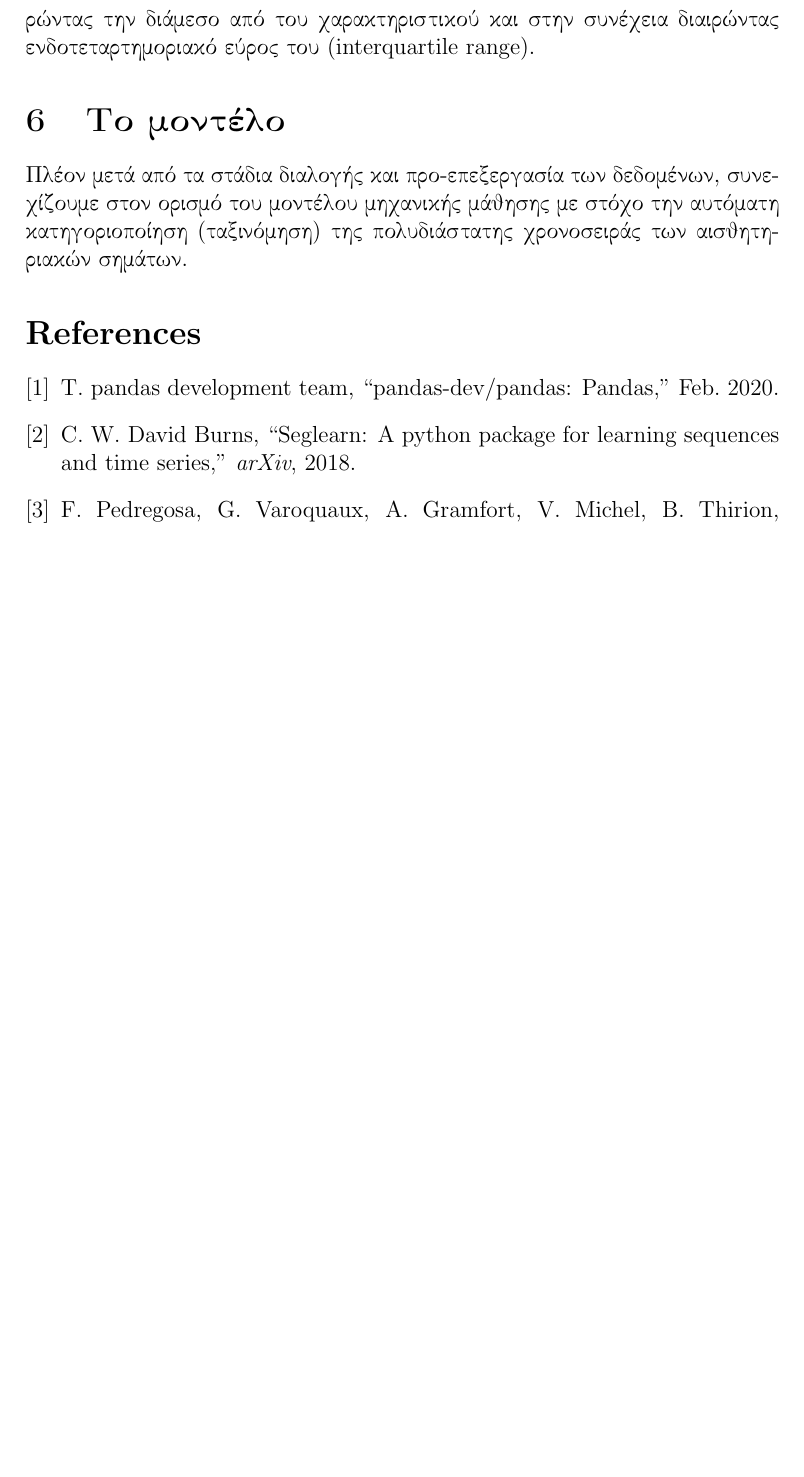
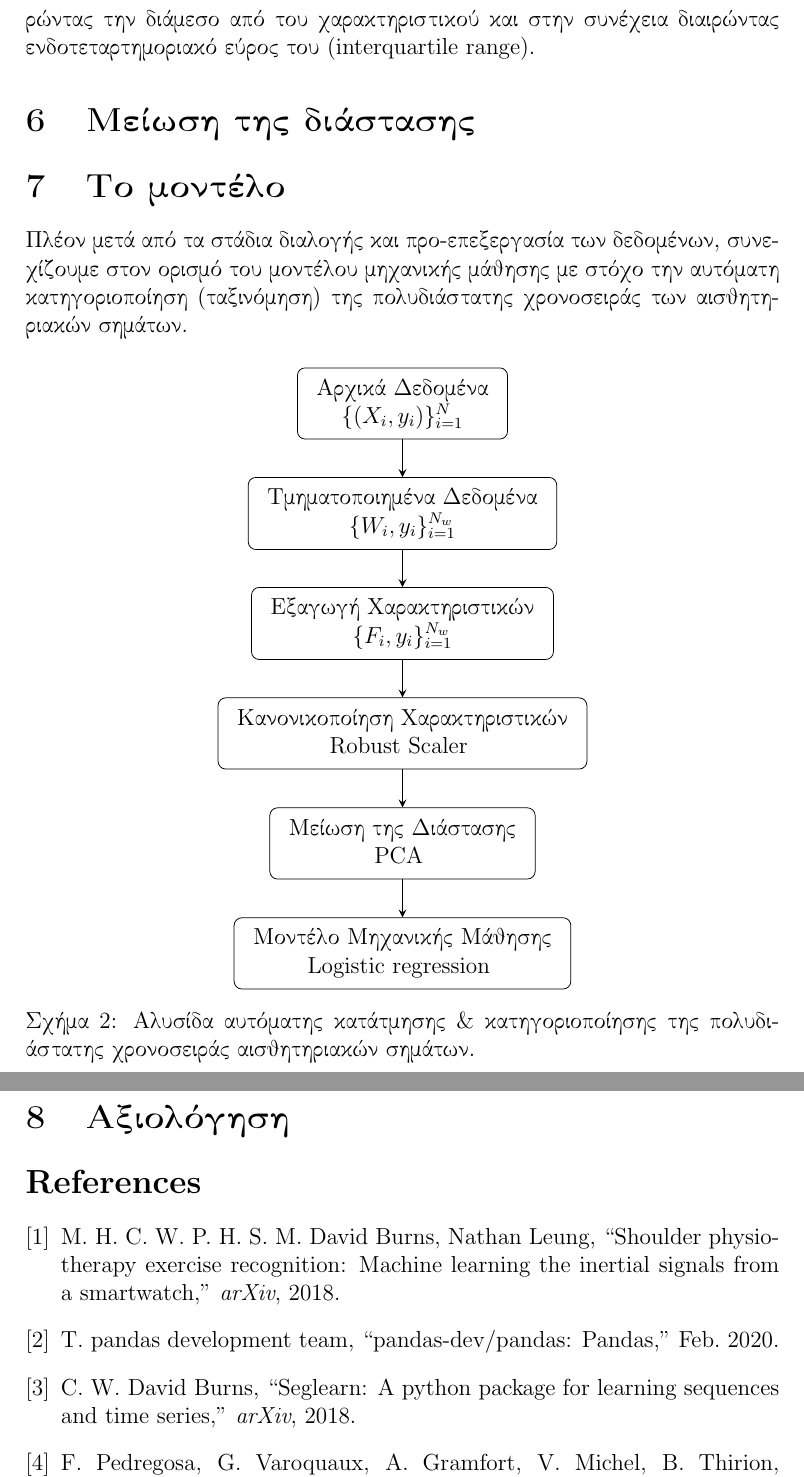
Before and after one commit to giorgosVardakas/Positional-Signal-Processing, a LaTeX document (Report/report.tex): part of page 6 of 6 before the commit and two parts of pages 6 and 7 of 7 after it, the two joined at a grey line, cut so that both start at the same text, the shorter picture padded with empty space. Compiled offline with pdfLaTeX.

Commit message:
Report Update

```diff
--- a/Report/report.tex
+++ b/Report/report.tex
@@ -10,6 +10,12 @@
 \usepackage{color}
 \usepackage{graphicx}
 \usepackage{float}
+\usepackage{tikz}
+\usetikzlibrary{shapes.geometric, arrows}
+\tikzstyle{stage} = [rectangle, rounded corners, minimum width=3cm, minimum height=1cm,text centered, draw=black]
+\tikzstyle{arrow} = [thick,->,>=stealth]
+
+
 
 %\usepackage[margin=2cm]{geometry}
 %\usepackage{graphicx,wrapfig,lipsum}
@@ -130,10 +136,68 @@
 \section{Προ-επεξεργασία Χαρακτηριστικών}
 Στην συνέχεια ακολούθησε η κανονικοποίηση των δεδομένων εκπαίδευσης που πλέον είναι τα χαρακτηριστικά που εξαγάγαμε στο προηγούμενο βήμα. Η κανονικοποίηση του συνόλου δεδομένων είναι μια κοινή απαίτηση για πολλούς εκτιμητές μηχανικής μάθησης. Συνήθως αυτό γίνεται αφαιρώντας το μέσο όρο και κλιμακώνοντας τη διακύμανση στη μονάδα. Ωστόσο, οι υπερβολικές τιμές (τα \en outliers \gr) μπορούν συχνά να επηρεάσουν τη μέση τιμή και την διακύμανση του δείγματος με αρνητικό τρόπο. Για την αντιμετώπιση αυτού το προβλήματος σε αυτό το βήμα διαλέχτηκε η μέθοδος του \en robust data scaling \gr της βιβλιοθήκης \en scikit-learn \gr \cite{scikit-learn} καθώς αγνοεί τις ακραίες τιμές και παρήγαγε τα καλύτερα αποτελέσματα σε σχέση με άλλες μεθόδους κανονικοποίησης που δοκιμάστηκαν. Για να το πετύχει αυτό ο συγκεκριμένος μετασχηματισμός λειτουργεί αφαιρώντας την διάμεσο από του χαρακτηριστικού και στην συνέχεια διαιρώντας ενδοτεταρτημοριακό εύρος του \en(interquartile range)\gr.
 
+\section{Μείωση της διάστασης}
+
 \section{Το μοντέλο}
 Πλέον μετά από τα στάδια διαλογής και προ-επεξεργασία των δεδομένων, συνεχίζουμε στον ορισμό του μοντέλου μηχανικής μάθησης με στόχο την αυτόματη κατηγοριοποίηση (ταξινόμηση) της πολυδιάστατης χρονοσειράς των αισθητηριακών σημάτων.
+\begin{figure}[H]
+\centering
+	\begin{tikzpicture}[node distance=2cm]
 
 
+
+		\node (stage0) [stage] {
+			\begin{tabular}{c}
+				Αρχικά Δεδομένα\\
+				$\{(X_{i}, y_{i})\}_{i=1}^{N}$\\
+			\end{tabular}
+		};
+
+		\node (stage1) [stage, below of=stage0] {
+			\begin{tabular}{c}
+				Τμηματοποιημένα Δεδομένα\\
+				$\{W_{i}, y_{i}\}_{i=1}^{N_{w}}$\\
+			\end{tabular}
+		};
+
+		\node (stage2) [stage, below of=stage1] {
+			\begin{tabular}{c}
+				Εξαγωγή Χαρακτηριστικών\\
+				$\{F_{i}, y_{i}\}_{i=1}^{N_{w}}$\\
+			\end{tabular}
+		};
+
+		\node (stage3) [stage, below of=stage2] {
+			\begin{tabular}{c}
+				Κανονικοποίηση Χαρακτηριστικών\\
+				\en Robust Scaler \gr\\
+			\end{tabular}
+		};
+
+		\node (stage4) [stage, below of=stage3] {
+			\begin{tabular}{c}
+				Μείωση της Διάστασης\\
+				\en PCA \gr\\
+			\end{tabular}
+		};
+
+		\node (stage5) [stage, below of=stage4] {
+			\begin{tabular}{c}
+				Μοντέλο Μηχανικής Μάθησης\\
+				\en Logistic regression \gr\\
+			\end{tabular}
+		};
+
+		\draw [arrow] (stage0) -- (stage1);
+		\draw [arrow] (stage1) -- (stage2);
+		\draw [arrow] (stage2) -- (stage3);
+		\draw [arrow] (stage3) -- (stage4);
+		\draw [arrow] (stage4) -- (stage5);
+	\end{tikzpicture}
+	\caption{Αλυσίδα αυτόματης κατάτμησης \& κατηγοριοποίησης της πολυδιάστατης χρονοσειράς αισθητηριακών σημάτων.}
+\end{figure}
+
+\section{Αξιολόγηση}
 
 %\addstarredchapterc{\bibname} % minitoc
 \en
```
Also changed, not shown: Report/report.bbl, Report/report.pdf, Report/report.tex (4 more changed lines), 8 other files.
